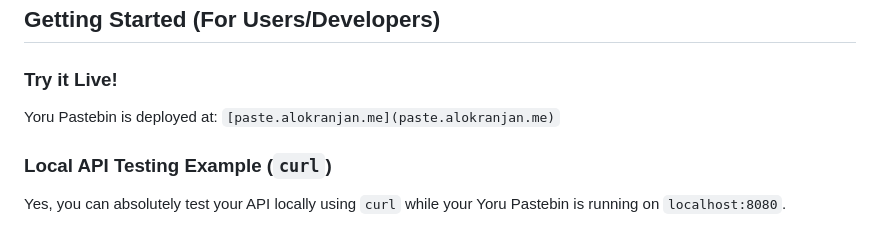
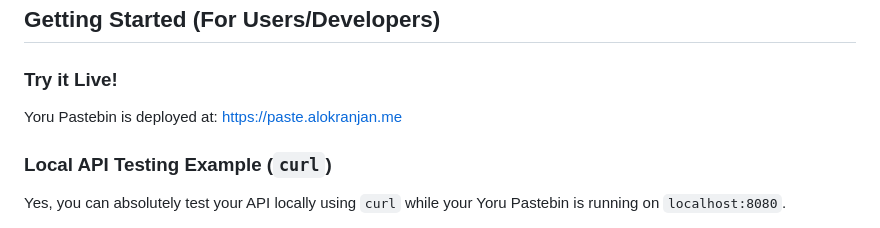
Before and after one commit to ryu-ryuk/yoru-pastebin, a Markdown page: README.md, the part around the change. Drawn GitHub-style.

```diff
--- a/README.md
+++ b/README.md
@@ -25,7 +25,7 @@ A fast, secure, and ephemeral pastebin service built with Go, PostgreSQL, and Do
 
 ### Try it Live!
 
-Yoru Pastebin is deployed at: `[paste.alokranjan.me](paste.alokranjan.me)`
+Yoru Pastebin is deployed at: https://paste.alokranjan.me
 
 ### **Local API Testing Example (`curl`)**
 
```
